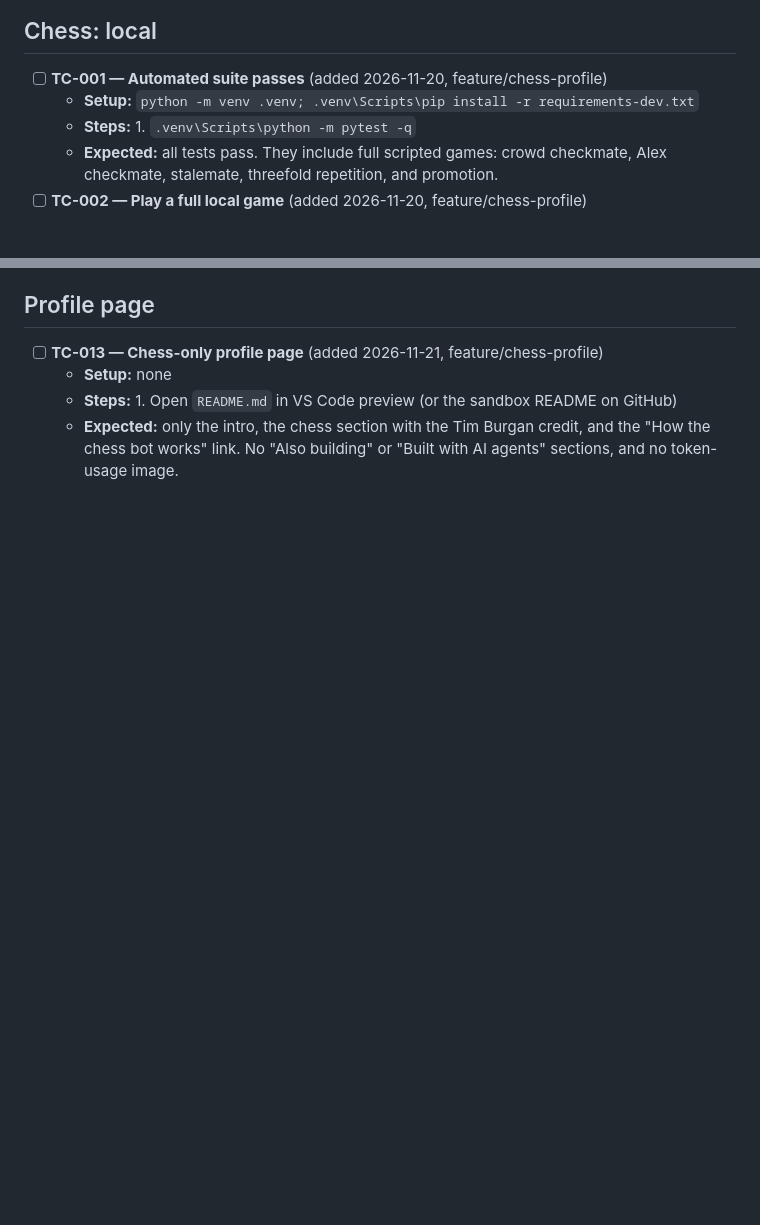
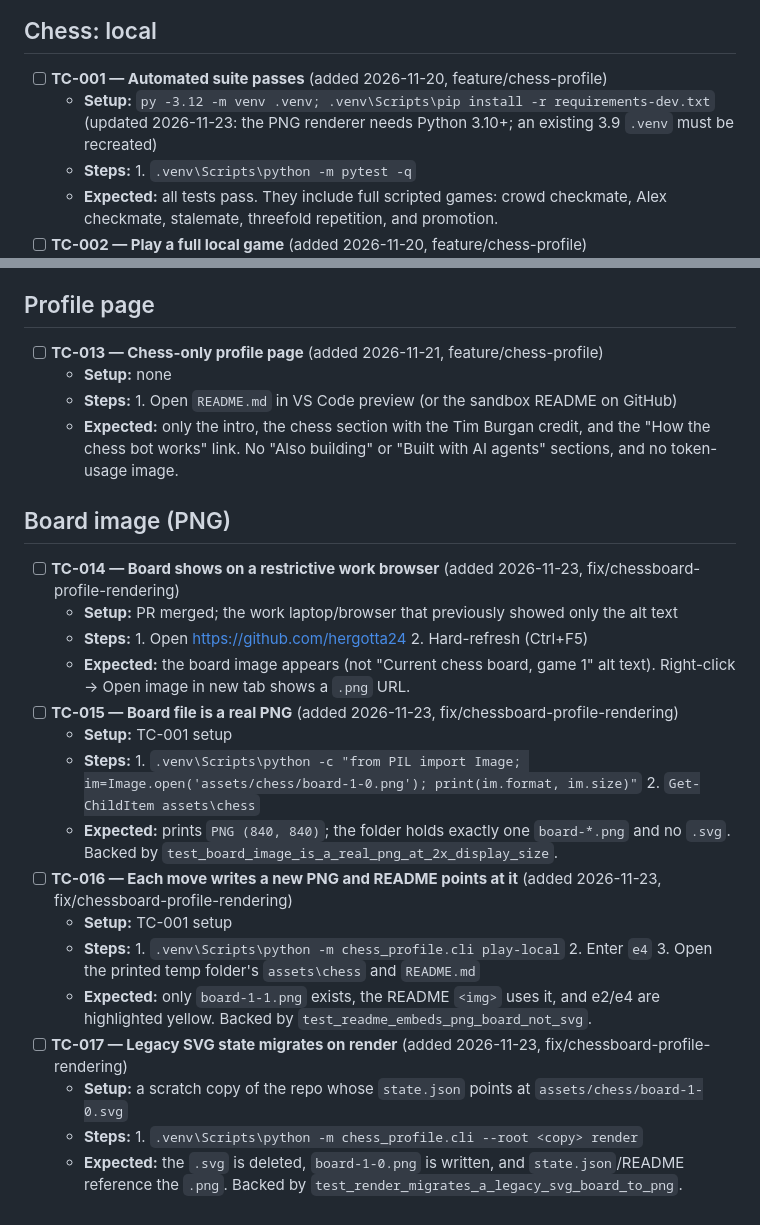
Before and after one commit to hergotta24/hergotta24, a Markdown page: docs/TESTING.md, 2 parts joined by grey strips. Rendered like a GitHub page; blank space fills up the shorter version.

```diff
--- a/docs/TESTING.md
+++ b/docs/TESTING.md
@@ -5,7 +5,7 @@ A cumulative list of manual checks. Add new ones and never delete old ones. Mark
 ## Chess: local
 
 - [ ] **TC-001 — Automated suite passes** (added 2026-11-20, feature/chess-profile)
-  - **Setup:** `python -m venv .venv; .venv\Scripts\pip install -r requirements-dev.txt`
+  - **Setup:** `py -3.12 -m venv .venv; .venv\Scripts\pip install -r requirements-dev.txt` (updated 2026-11-23: the PNG renderer needs Python 3.10+; an existing 3.9 `.venv` must be recreated)
   - **Steps:** 1. `.venv\Scripts\python -m pytest -q`
   - **Expected:** all tests pass. They include full scripted games: crowd checkmate, Alex checkmate, stalemate, threefold repetition, and promotion.
 - [ ] **TC-002 — Play a full local game** (added 2026-11-20, feature/chess-profile)
@@ -65,3 +65,22 @@ A cumulative list of manual checks. Add new ones and never delete old ones. Mark
   - **Setup:** none
   - **Steps:** 1. Open `README.md` in VS Code preview (or the sandbox README on GitHub)
   - **Expected:** only the intro, the chess section with the Tim Burgan credit, and the "How the chess bot works" link. No "Also building" or "Built with AI agents" sections, and no token-usage image.
+
+## Board image (PNG)
+
+- [ ] **TC-014 — Board shows on a restrictive work browser** (added 2026-11-23, fix/chessboard-profile-rendering)
+  - **Setup:** PR merged; the work laptop/browser that previously showed only the alt text
+  - **Steps:** 1. Open https://github.com/hergotta24 2. Hard-refresh (Ctrl+F5)
+  - **Expected:** the board image appears (not "Current chess board, game 1" alt text). Right-click → Open image in new tab shows a `.png` URL.
+- [ ] **TC-015 — Board file is a real PNG** (added 2026-11-23, fix/chessboard-profile-rendering)
+  - **Setup:** TC-001 setup
+  - **Steps:** 1. `.venv\Scripts\python -c "from PIL import Image; im=Image.open('assets/chess/board-1-0.png'); print(im.format, im.size)"` 2. `Get-ChildItem assets\chess`
+  - **Expected:** prints `PNG (840, 840)`; the folder holds exactly one `board-*.png` and no `.svg`. Backed by `test_board_image_is_a_real_png_at_2x_display_size`.
+- [ ] **TC-016 — Each move writes a new PNG and README points at it** (added 2026-11-23, fix/chessboard-profile-rendering)
+  - **Setup:** TC-001 setup
+  - **Steps:** 1. `.venv\Scripts\python -m chess_profile.cli play-local` 2. Enter `e4` 3. Open the printed temp folder's `assets\chess` and `README.md`
+  - **Expected:** only `board-1-1.png` exists, the README `<img>` uses it, and e2/e4 are highlighted yellow. Backed by `test_readme_embeds_png_board_not_svg`.
+- [ ] **TC-017 — Legacy SVG state migrates on render** (added 2026-11-23, fix/chessboard-profile-rendering)
+  - **Setup:** a scratch copy of the repo whose `state.json` points at `assets/chess/board-1-0.svg`
+  - **Steps:** 1. `.venv\Scripts\python -m chess_profile.cli --root <copy> render`
+  - **Expected:** the `.svg` is deleted, `board-1-0.png` is written, and `state.json`/README reference the `.png`. Backed by `test_render_migrates_a_legacy_svg_board_to_png`.
```
Also changed, not shown: README.md (+1 -1 lines), docs/chess.md (+4 -4 lines), assets/chess/board-1-0.png (added), 8 other files.
